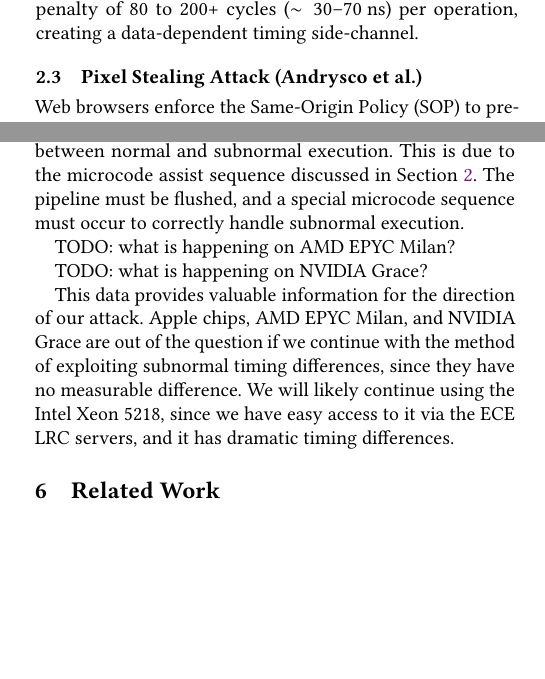
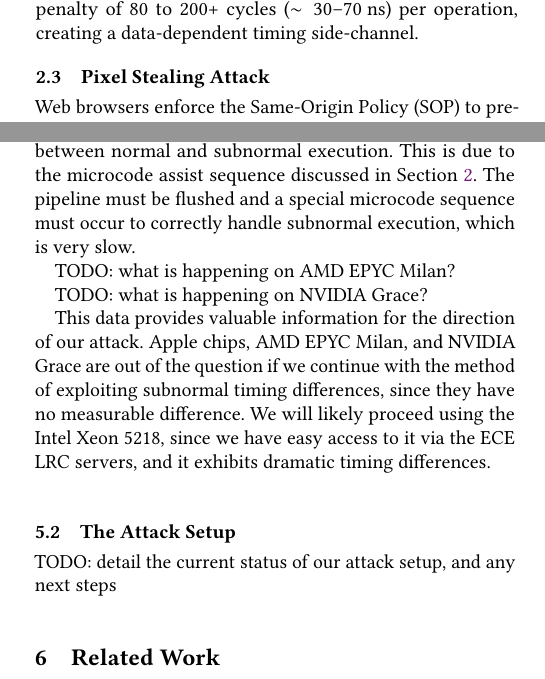
Before and after one commit to jsheng555/382n-sec-pixel-stealing, a LaTeX paper (Midpoint-Report/paper.tex, which reads Midpoint-Report/2.background.tex, Midpoint-Report/4.evaluation.tex): two parts of the columns of pages 1 and 2 of 3, joined at a grey line, cut so that both start at the same text, the shorter picture padded with empty space. Compiled offline with pdfLaTeX.

Commit message:
minor latex fixes

```diff
--- a/Midpoint-Report/2.background.tex
+++ b/Midpoint-Report/2.background.tex
@@ -19,7 +19,7 @@ Modern x86 execution units are engineered primarily for normalized floating-poin
 
 Consequently, when an execution pipeline encounters a subnormal operand or generates a subnormal output under standard IEEE 754 compliance (where Flush-to-Zero and Denormals-are-Zero modes are disabled), the fast execution datapath cannot process the value. The CPU flushes the out-of-order execution pipeline and delegates processing to internal microcode assist routines (\texttt{fp\_assists}). Handling gradual underflow via microcode introduces a severe latency penalty of 80 to 200+ cycles ($\sim 30\text{--}70\text{ ns}$) per operation, creating a data-dependent timing side-channel.
 
-\subsection{Pixel Stealing Attack (Andrysco et al.)}
+\subsection{Pixel Stealing Attack}
 Web browsers enforce the Same-Origin Policy (SOP) to prevent malicious sites from accessing private cross-origin content. Although browsers allow cross-origin images to be embedded visually, direct pixel inspection via APIs such as HTML5 canvas element extraction is explicitly blocked. Andrysco et al. ~\cite{andrysco2015subnormal} demonstrated that subnormal execution timing can be exploited to bypass these SOP restrictions and reconstruct cross-origin pixel data over the web:
 \begin{enumerate}
     \item \textbf{SVG Filter Processing:} A target cross-origin image is rendered inside an HTML5/SVG container. The attacker applies a custom SVG filter primitive (such as \texttt{feColorMatrix} or \texttt{feConvolveMatrix}) that scales normalized pixel color channel values $I \in [0.0, 1.0]$ by a minute scalar $\alpha \approx 10^{-42}$.
--- a/Midpoint-Report/4.evaluation.tex
+++ b/Midpoint-Report/4.evaluation.tex
@@ -6,16 +6,19 @@ We collected timing data for floating-point adds and multiplies across a wide ra
 
 On the Apple M1 and M5 chips, there is no significant timing difference between normal and subnormal operands for both add and multiply. This is expected, since Apple silicon has full hardware support for subnormal floating-point operations and can execute at full speed.
 
-On the four Intel chips, including the Intel Xeon 5218 used by the ECE LRC machines, we see significant deltas between normal and subnormal execution. This is due to the microcode assist sequence discussed in Section ~\ref{sec:background}. The pipeline must be flushed, and a special microcode sequence must occur to correctly handle subnormal execution.
+On the four Intel chips, including the Intel Xeon 5218 used by the ECE LRC machines, we see significant deltas between normal and subnormal execution. This is due to the microcode assist sequence discussed in Section ~\ref{sec:background}. The pipeline must be flushed and a special microcode sequence must occur to correctly handle subnormal execution, which is very slow.
 
 TODO: what is happening on AMD EPYC Milan?
 
 TODO: what is happening on NVIDIA Grace?
 
-This data provides valuable information for the direction of our attack. Apple chips, AMD EPYC Milan, and NVIDIA Grace are out of the question if we continue with the method of exploiting subnormal timing differences, since they have no measurable difference. We will likely continue using the Intel Xeon 5218, since we have easy access to it via the ECE LRC servers, and it has dramatic timing differences.
+This data provides valuable information for the direction of our attack. Apple chips, AMD EPYC Milan, and NVIDIA Grace are out of the question if we continue with the method of exploiting subnormal timing differences, since they have no measurable difference. We will likely proceed using the Intel Xeon 5218, since we have easy access to it via the ECE LRC servers, and it exhibits dramatic timing differences.
 
 \begin{figure}[htbp]
     \includegraphics[width=\linewidth]{images/fp_timing_data.png}
     \caption{Time to perform floating-point instructions, measured in ns/op. Note the y-axis for each graph is different. }
     \label{fig:fp_timing_data} % Unique label used for referencing this figure
 \end{figure}
+
+\subsection{The Attack Setup}
+TODO: detail the current status of our attack setup, and any next steps
```
Also changed, not shown: Midpoint-Report/paper.pdf, Midpoint-Report/2.background.tex (2 more changed lines).
